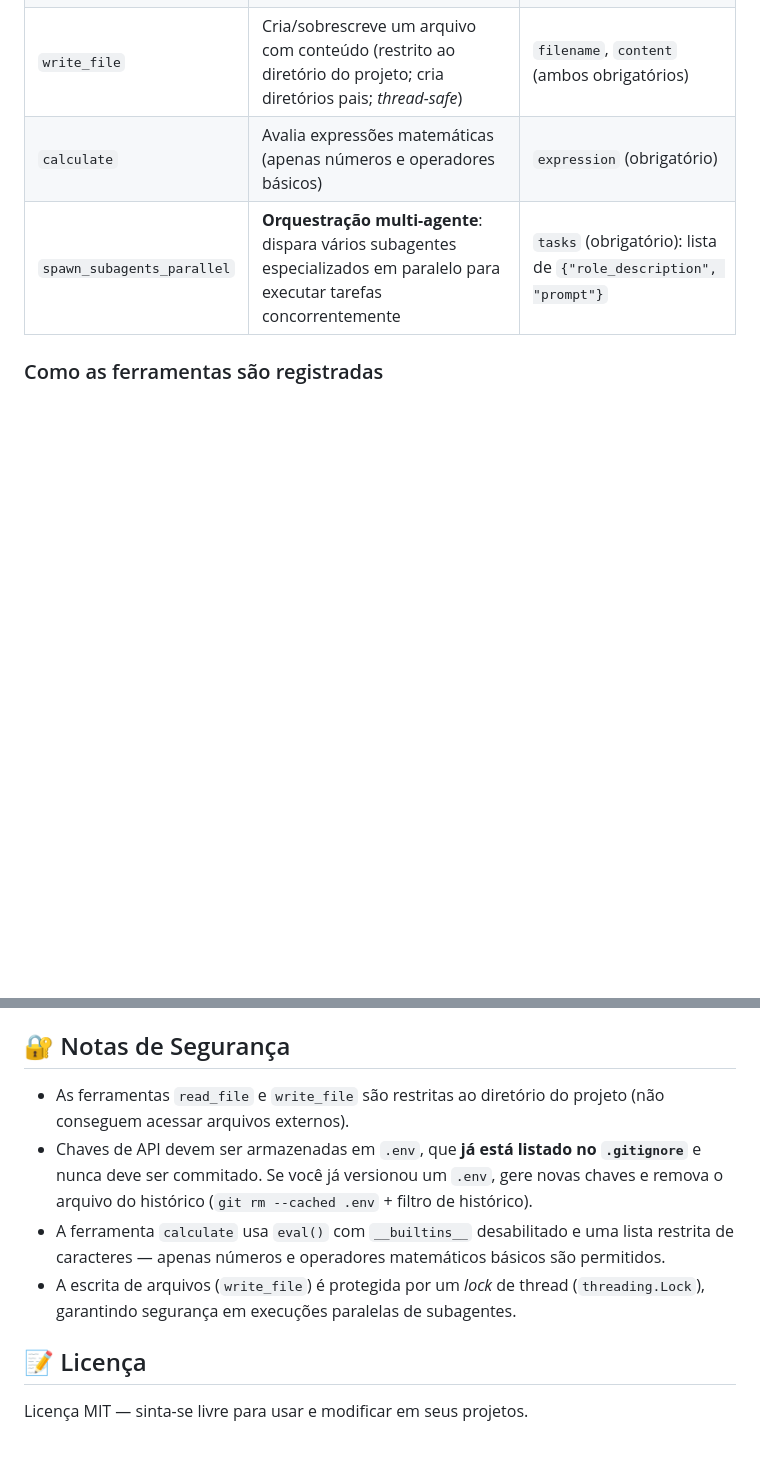
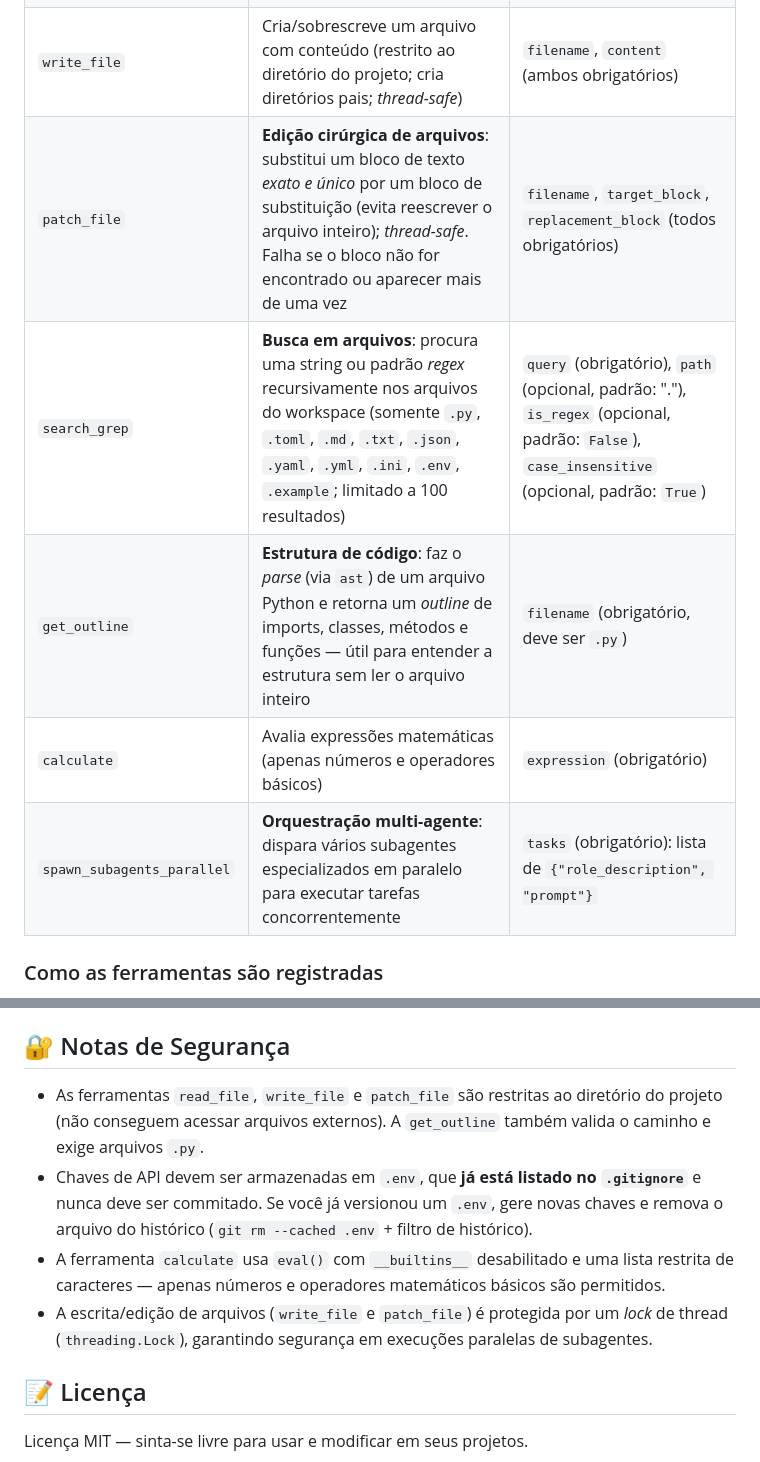
Before and after one commit to KlebersonCollab/Agnostic-AI-Agent-Loop, a Markdown page: README.md, 2 parts joined by grey strips. Rendered like a GitHub page; blank space fills up the shorter version.

```diff
--- a/README.md
+++ b/README.md
@@ -167,6 +167,9 @@ O agente tem acesso a estas ferramentas (definidas no pacote `tools/` e expostas
 | `list_project_files` | Lista arquivos/diretórios recursivamente (ignora `.git`, `.venv`, `__pycache__`, `.pytest_cache`, `.idea`, `.vscode`) | `path` (opcional, padrão: ".") |
 | `read_file` | Lê o conteúdo de um arquivo (restrito ao diretório do projeto); suporta leitura de um intervalo de linhas via `start_line`/`end_line` (1-indexed, inclusivo) | `filename` (obrigatório), `start_line` (opcional), `end_line` (opcional) |
 | `write_file` | Cria/sobrescreve um arquivo com conteúdo (restrito ao diretório do projeto; cria diretórios pais; *thread-safe*) | `filename`, `content` (ambos obrigatórios) |
+| `patch_file` | **Edição cirúrgica de arquivos**: substitui um bloco de texto *exato e único* por um bloco de substituição (evita reescrever o arquivo inteiro); *thread-safe*. Falha se o bloco não for encontrado ou aparecer mais de uma vez | `filename`, `target_block`, `replacement_block` (todos obrigatórios) |
+| `search_grep` | **Busca em arquivos**: procura uma string ou padrão *regex* recursivamente nos arquivos do workspace (somente `.py`, `.toml`, `.md`, `.txt`, `.json`, `.yaml`, `.yml`, `.ini`, `.env`, `.example`; limitado a 100 resultados) | `query` (obrigatório), `path` (opcional, padrão: "."), `is_regex` (opcional, padrão: `False`), `case_insensitive` (opcional, padrão: `True`) |
+| `get_outline` | **Estrutura de código**: faz o *parse* (via `ast`) de um arquivo Python e retorna um *outline* de imports, classes, métodos e funções — útil para entender a estrutura sem ler o arquivo inteiro | `filename` (obrigatório, deve ser `.py`) |
 | `calculate` | Avalia expressões matemáticas (apenas números e operadores básicos) | `expression` (obrigatório) |
 | `spawn_subagents_parallel` | **Orquestração multi-agente**: dispara vários subagentes especializados em paralelo para executar tarefas concorrentemente | `tasks` (obrigatório): lista de `{"role_description", "prompt"}` |
 
@@ -311,10 +342,10 @@ O projeto (`pyproject.toml`) declara os seguintes metadados e dependências de r
 
 ## 🔐 Notas de Segurança
 
-- As ferramentas `read_file` e `write_file` são restritas ao diretório do projeto (não conseguem acessar arquivos externos).
+- As ferramentas `read_file`, `write_file` e `patch_file` são restritas ao diretório do projeto (não conseguem acessar arquivos externos). A `get_outline` também valida o caminho e exige arquivos `.py`.
 - Chaves de API devem ser armazenadas em `.env`, que **já está listado no `.gitignore`** e nunca deve ser commitado. Se você já versionou um `.env`, gere novas chaves e remova o arquivo do histórico (`git rm --cached .env` + filtro de histórico).
 - A ferramenta `calculate` usa `eval()` com `__builtins__` desabilitado e uma lista restrita de caracteres — apenas números e operadores matemáticos básicos são permitidos.
-- A escrita de arquivos (`write_file`) é protegida por um *lock* de thread (`threading.Lock`), garantindo segurança em execuções paralelas de subagentes.
+- A escrita/edição de arquivos (`write_file` e `patch_file`) é protegida por um *lock* de thread (`threading.Lock`), garantindo segurança em execuções paralelas de subagentes.
 
 ## 📝 Licença
 
```
Also changed, not shown: other parts of README.md (+29 -1 lines).
